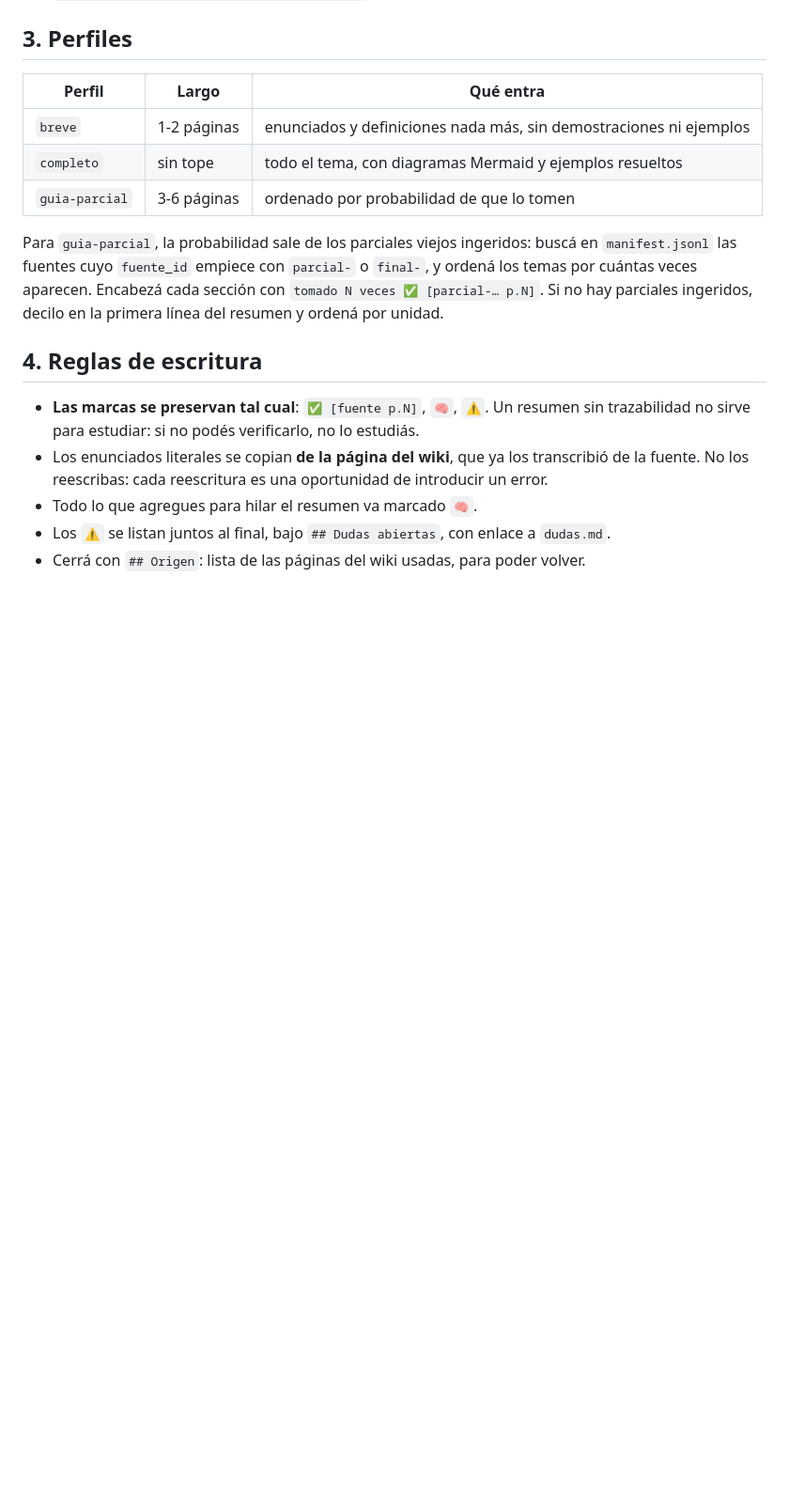
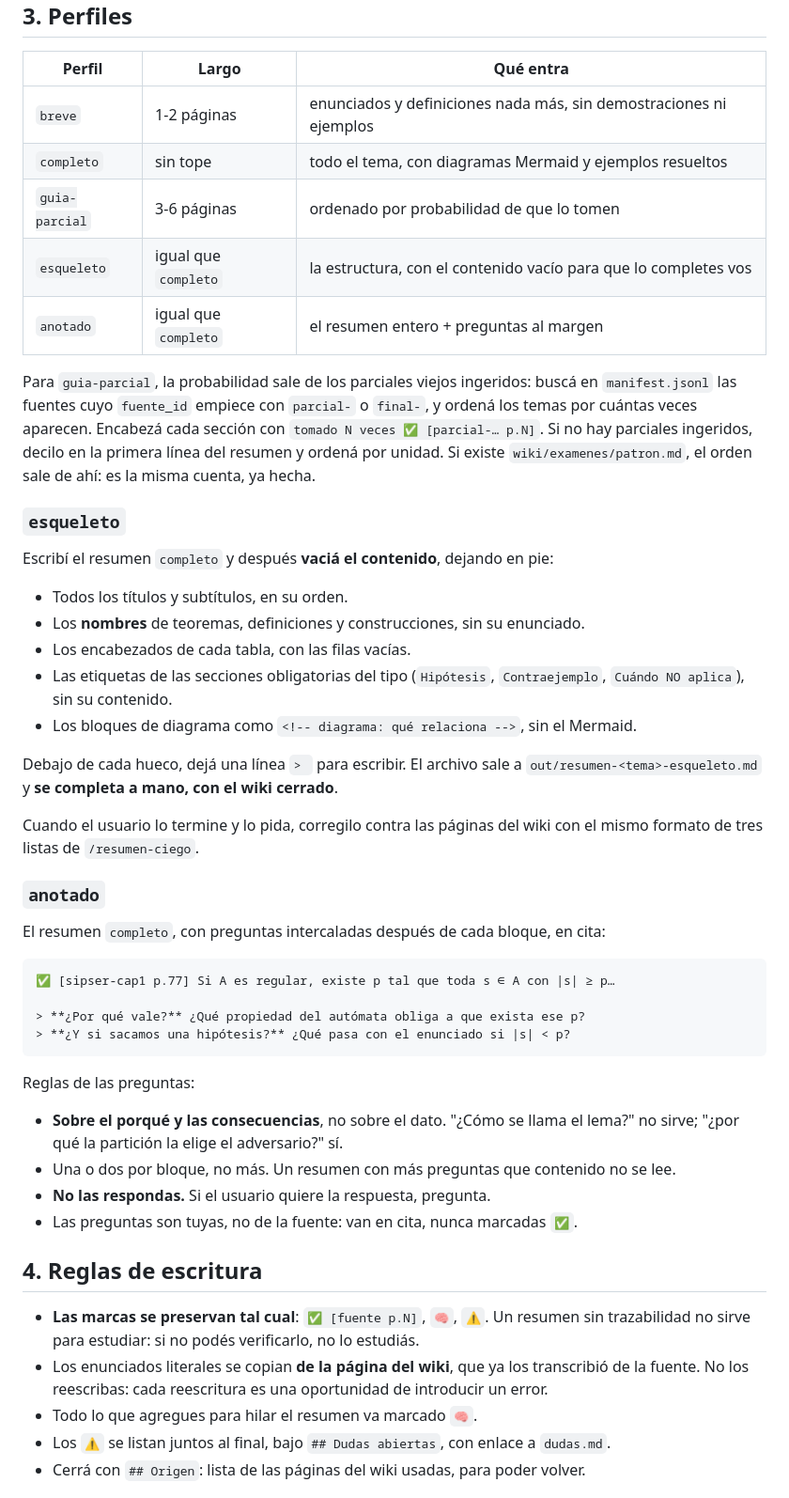
Before and after one commit to Andresdalla/no-me-quiero-llevar-materias-a-examen, a Markdown page: .claude/commands/resumen.md, the part around the change. Shown at 94% size. Rendered like a GitHub page; blank space fills up the shorter version.

````diff
--- a/.claude/commands/resumen.md
+++ b/.claude/commands/resumen.md
@@ -35,11 +35,50 @@ frená.
 | `breve` | 1-2 páginas | enunciados y definiciones nada más, sin demostraciones ni ejemplos |
 | `completo` | sin tope | todo el tema, con diagramas Mermaid y ejemplos resueltos |
 | `guia-parcial` | 3-6 páginas | ordenado por probabilidad de que lo tomen |
+| `esqueleto` | igual que `completo` | la estructura, con el contenido vacío para que lo completes vos |
+| `anotado` | igual que `completo` | el resumen entero + preguntas al margen |
 
 Para `guia-parcial`, la probabilidad sale de los parciales viejos ingeridos: buscá en
 `manifest.jsonl` las fuentes cuyo `fuente_id` empiece con `parcial-` o `final-`, y ordená los
 temas por cuántas veces aparecen. Encabezá cada sección con `tomado N veces ✅ [parcial-… p.N]`.
 Si no hay parciales ingeridos, decilo en la primera línea del resumen y ordená por unidad.
+Si existe `wiki/examenes/patron.md`, el orden sale de ahí: es la misma cuenta, ya hecha.
+
+### `esqueleto`
+
+Escribí el resumen `completo` y después **vaciá el contenido**, dejando en pie:
+
+- Todos los títulos y subtítulos, en su orden.
+- Los **nombres** de teoremas, definiciones y construcciones, sin su enunciado.
+- Los encabezados de cada tabla, con las filas vacías.
+- Las etiquetas de las secciones obligatorias del tipo (`Hipótesis`, `Contraejemplo`,
+  `Cuándo NO aplica`), sin su contenido.
+- Los bloques de diagrama como `<!-- diagrama: qué relaciona -->`, sin el Mermaid.
+
+Debajo de cada hueco, dejá una línea `> ` para escribir. El archivo sale a
+`out/resumen-<tema>-esqueleto.md` y **se completa a mano, con el wiki cerrado**.
+
+Cuando el usuario lo termine y lo pida, corregilo contra las páginas del wiki con el mismo
+formato de tres listas de `/resumen-ciego`.
+
+### `anotado`
+
+El resumen `completo`, con preguntas intercaladas después de cada bloque, en cita:
+
+```markdown
+✅ [sipser-cap1 p.77] Si A es regular, existe p tal que toda s ∈ A con |s| ≥ p…
+
+> **¿Por qué vale?** ¿Qué propiedad del autómata obliga a que exista ese p?
+> **¿Y si sacamos una hipótesis?** ¿Qué pasa con el enunciado si |s| < p?
+```
+
+Reglas de las preguntas:
+
+- **Sobre el porqué y las consecuencias**, no sobre el dato. "¿Cómo se llama el lema?" no
+  sirve; "¿por qué la partición la elige el adversario?" sí.
+- Una o dos por bloque, no más. Un resumen con más preguntas que contenido no se lee.
+- **No las respondas.** Si el usuario quiere la respuesta, pregunta.
+- Las preguntas son tuyas, no de la fuente: van en cita, nunca marcadas `✅`.
 
 ## 4. Reglas de escritura
 
````
Also changed, not shown: .claude/commands/resumen-ciego.md (added, +89 -0 lines), BUILD_STATE.md (+15 -1 lines).
